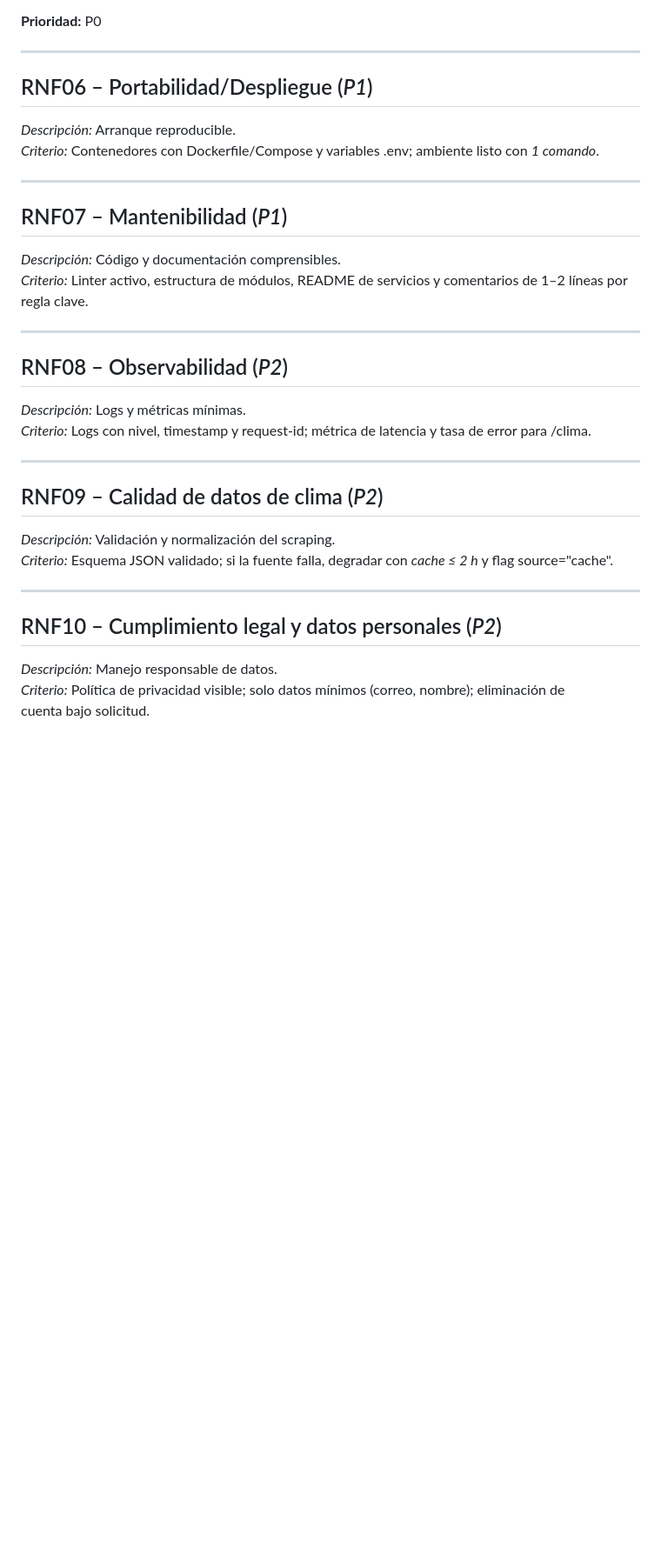
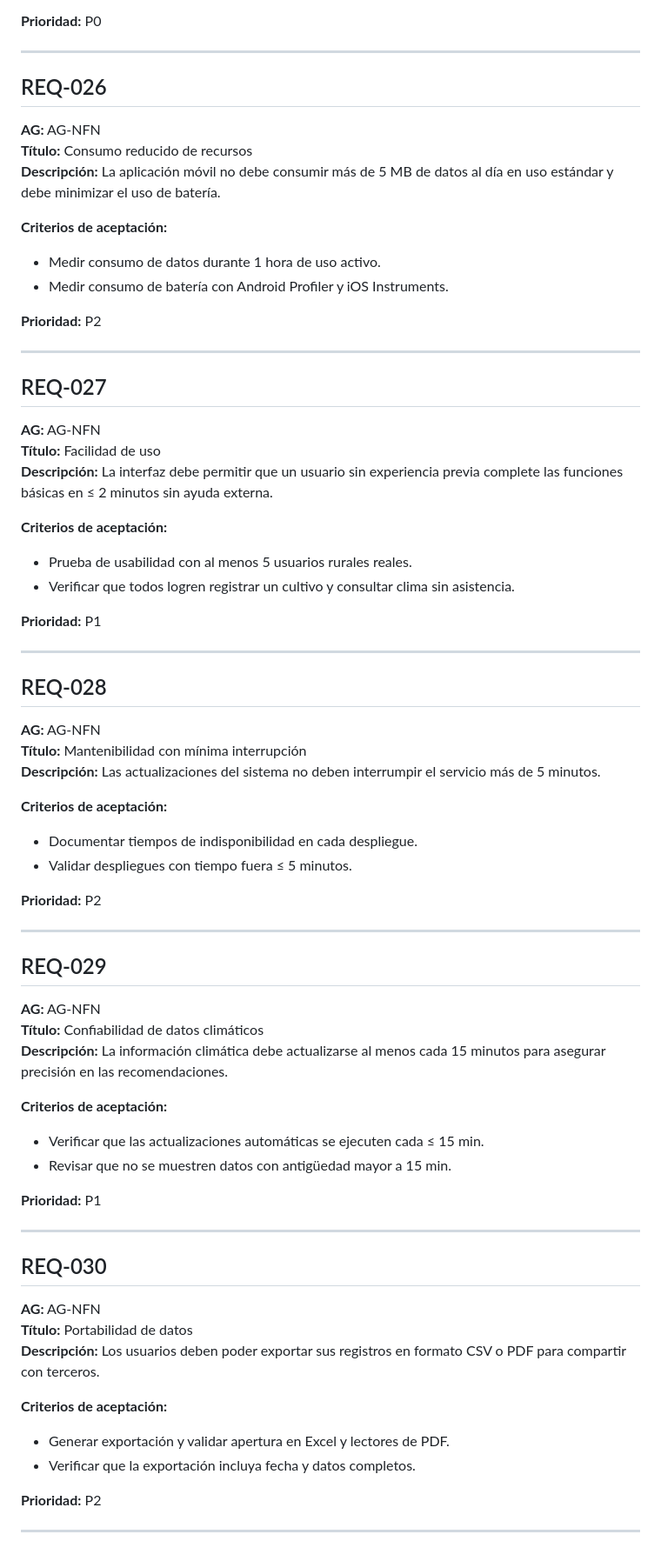
Before and after one commit to nickmen1201/equipo-5-ings-202520, a Markdown page: doc/analysis/requirements-nfn.md, the part around the change printed below. Shown: that part at 87% size. GitHub-like rendering; blank space fills up the shorter version.

Commit message:
Modifying requirements-nfn.md from 026 to 030, and changing numeration of requirements

```diff
--- a/doc/analysis/requirements-nfn.md
+++ b/doc/analysis/requirements-nfn.md
@@ -65,30 +66,67 @@
 
 ---
 
-## RNF06 – Portabilidad/Despliegue (*P1*)
-*Descripción:* Arranque reproducible.
-*Criterio:* Contenedores con Dockerfile/Compose y variables .env; ambiente listo con *1 comando*.
+## REQ-026
+**AG:** AG-NFN
+**Título:** Consumo reducido de recursos
+**Descripción:** La aplicación móvil no debe consumir más de 5 MB de datos al día en uso estándar y debe minimizar el uso de batería.
+
+**Criterios de aceptación:**
+- Medir consumo de datos durante 1 hora de uso activo.
+- Medir consumo de batería con Android Profiler y iOS Instruments.
+
+**Prioridad:** P2
 
 ---
 
-## RNF07 – Mantenibilidad (*P1*)
-*Descripción:* Código y documentación comprensibles.
-*Criterio:* Linter activo, estructura de módulos, README de servicios y comentarios de 1–2 líneas por regla clave.
+## REQ-027
+**AG:** AG-NFN
+**Título:** Facilidad de uso
+**Descripción:** La interfaz debe permitir que un usuario sin experiencia previa complete las funciones básicas en ≤ 2 minutos sin ayuda externa.
+
+**Criterios de aceptación:**
+- Prueba de usabilidad con al menos 5 usuarios rurales reales.
+- Verificar que todos logren registrar un cultivo y consultar clima sin asistencia.
+
+**Prioridad:** P1
 
 ---
 
-## RNF08 – Observabilidad (*P2*)
-*Descripción:* Logs y métricas mínimas.
-*Criterio:* Logs con nivel, timestamp y request-id; métrica de latencia y tasa de error para /clima.
+## REQ-028
+**AG:** AG-NFN
+**Título:** Mantenibilidad con mínima interrupción
+**Descripción:** Las actualizaciones del sistema no deben interrumpir el servicio más de 5 minutos.
+
+**Criterios de aceptación:**
+- Documentar tiempos de indisponibilidad en cada despliegue.
+- Validar despliegues con tiempo fuera ≤ 5 minutos.
+
+**Prioridad:** P2
 
 ---
 
-## RNF09 – Calidad de datos de clima (*P2*)
-*Descripción:* Validación y normalización del scraping.
-*Criterio:* Esquema JSON validado; si la fuente falla, degradar con *cache ≤ 2 h* y flag source="cache".
+## REQ-029
+**AG:** AG-NFN
+**Título:** Confiabilidad de datos climáticos
+**Descripción:** La información climática debe actualizarse al menos cada 15 minutos para asegurar precisión en las recomendaciones.
+
+**Criterios de aceptación:**
+- Verificar que las actualizaciones automáticas se ejecuten cada ≤ 15 min.
+- Revisar que no se muestren datos con antigüedad mayor a 15 min.
+
+**Prioridad:** P1
 
 ---
 
-## RNF10 – Cumplimiento legal y datos personales (*P2*)
-*Descripción:* Manejo responsable de datos.
-*Criterio:* Política de privacidad visible; solo datos mínimos (correo, nombre); eliminación de cuenta bajo solicitud.
+## REQ-030
+**AG:** AG-NFN
+**Título:** Portabilidad de datos
+**Descripción:** Los usuarios deben poder exportar sus registros en formato CSV o PDF para compartir con terceros.
+
+**Criterios de aceptación:**
+- Generar exportación y validar apertura en Excel y lectores de PDF.
+- Verificar que la exportación incluya fecha y datos completos.
+
+**Prioridad:** P2
+
+---
```
Also changed, not shown: other parts of doc/analysis/requirements-nfn.md (+7 -6 lines).
